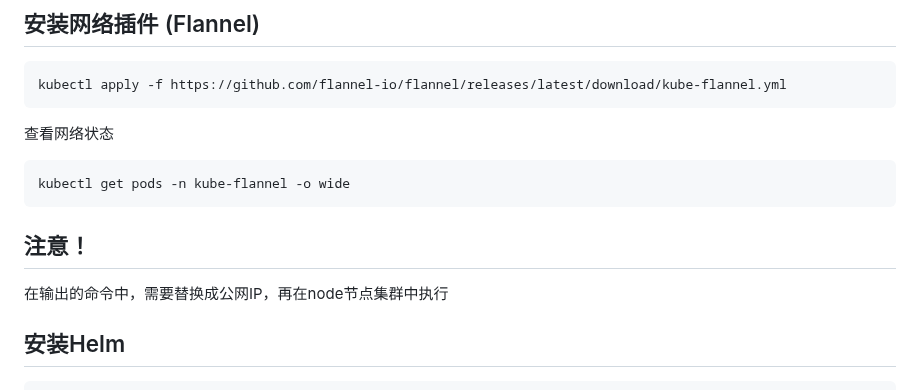
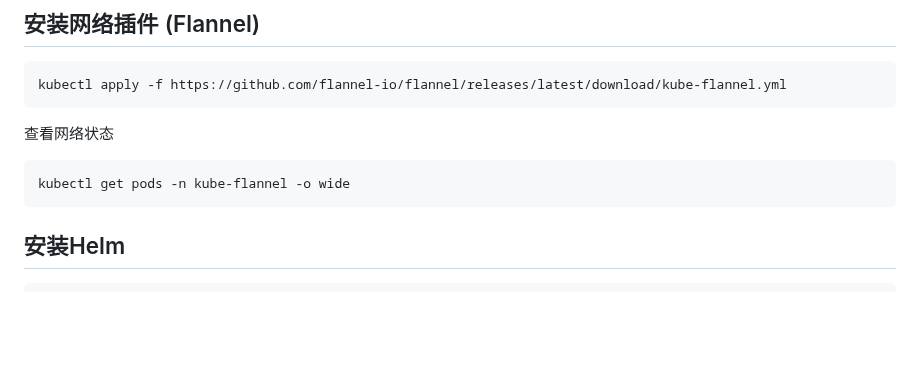
Before and after one commit to sky22333/shell, a Markdown page: k8s/k8s.md, the part around the change. GitHub-like rendering; blank space fills up the shorter version.

````diff
--- a/k8s/k8s.md
+++ b/k8s/k8s.md
@@ -36,11 +36,6 @@ kubectl apply -f https://github.com/flannel-io/flannel/releases/latest/download/
 ```
 kubectl get pods -n kube-flannel -o wide
 ```
-
-## 注意！
-
-在输出的命令中，需要替换成公网IP，再在node节点集群中执行
-
 
 ## 安装Helm
 
````
